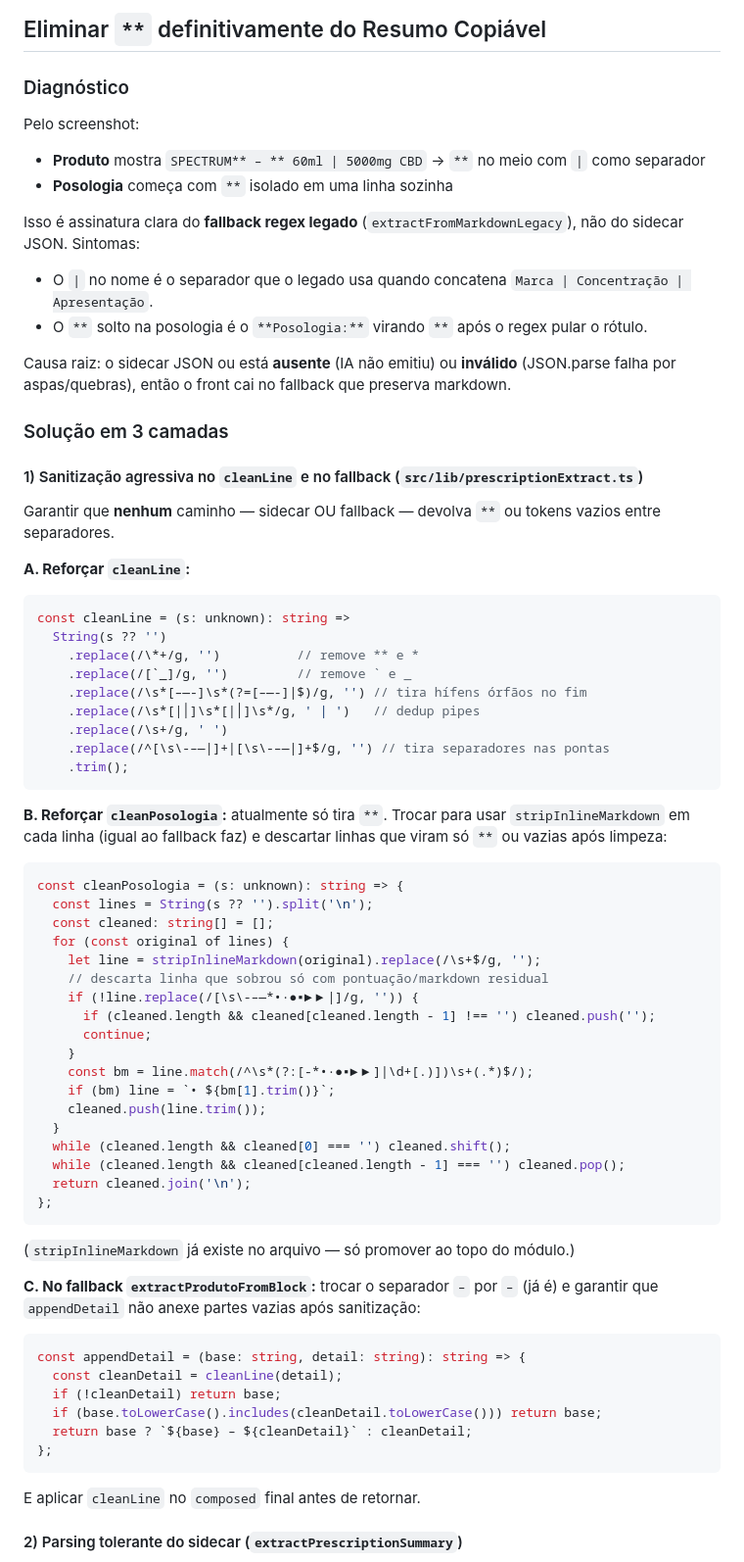
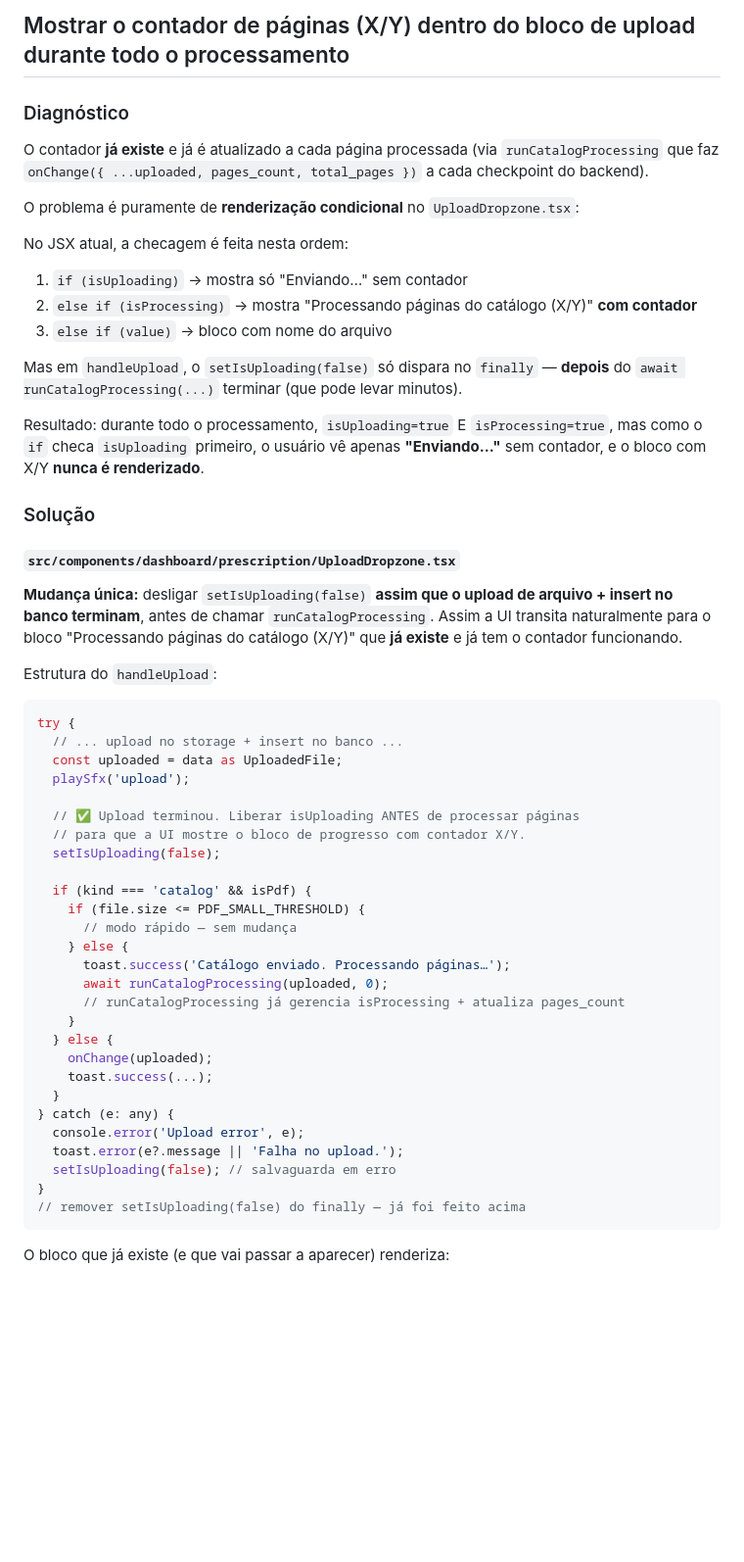
Before and after one commit to MarioMatsui/nura-can-ai-hub, a Markdown page: .lovable/plan.md, the part around one of its changes. Shown at 98% size. Rendered like a GitHub page; blank space fills up the shorter version.

Commit message:
Save plan in Lovable

````diff
--- a/.lovable/plan.md
+++ b/.lovable/plan.md
@@ -1,71 +1,58 @@
 
 
-## Eliminar `**` definitivamente do Resumo Copiável
+## Mostrar o contador de páginas (X/Y) dentro do bloco de upload durante todo o processamento
 
 ### Diagnóstico
 
-Pelo screenshot:
-- **Produto** mostra `SPECTRUM** – ** 60ml | 5000mg CBD` → `**` no meio com `|` como separador
-- **Posologia** começa com `**` isolado em uma linha sozinha
+O contador **já existe** e já é atualizado a cada página processada (via `runCatalogProcessing` que faz `onChange({ ...uploaded, pages_count, total_pages })` a cada checkpoint do backend).
 
-Isso é assinatura clara do **fallback regex legado** (`extractFromMarkdownLegacy`), não do sidecar JSON. Sintomas:
-- O `|` no nome é o separador que o legado usa quando concatena `Marca | Concentração | Apresentação`.
-- O `**` solto na posologia é o `**Posologia:**` virando `**` após o regex pular o rótulo.
+O problema é puramente de **renderização condicional** no `UploadDropzone.tsx`:
 
-Causa raiz: o sidecar JSON ou está **ausente** (IA não emitiu) ou **inválido** (JSON.parse falha por aspas/quebras), então o front cai no fallback que preserva markdown.
+No JSX atual, a checagem é feita nesta ordem:
+1. `if (isUploading)` → mostra só "Enviando…" sem contador
+2. `else if (isProcessing)` → mostra "Processando páginas do catálogo (X/Y)" **com contador**
+3. `else if (value)` → bloco com nome do arquivo
 
-### Solução em 3 camadas
+Mas em `handleUpload`, o `setIsUploading(false)` só dispara no `finally` — **depois** do `await runCatalogProcessing(...)` terminar (que pode levar minutos).
 
-#### 1) Sanitização agressiva no `cleanLine` e no fallback (`src/lib/prescriptionExtract.ts`)
+Resultado: durante todo o processamento, `isUploading=true` E `isProcessing=true`, mas como o `if` checa `isUploading` primeiro, o usuário vê apenas **"Enviando…"** sem contador, e o bloco com X/Y **nunca é renderizado**.
 
-Garantir que **nenhum** caminho — sidecar OU fallback — devolva `**` ou tokens vazios entre separadores.
+### Solução
 
-**A. Reforçar `cleanLine`:**
+#### `src/components/dashboard/prescription/UploadDropzone.tsx`
+
+**Mudança única:** desligar `setIsUploading(false)` **assim que o upload de arquivo + insert no banco terminam**, antes de chamar `runCatalogProcessing`. Assim a UI transita naturalmente para o bloco "Processando páginas do catálogo (X/Y)" que **já existe** e já tem o contador funcionando.
+
+Estrutura do `handleUpload`:
 ```ts
-const cleanLine = (s: unknown): string =>
-  String(s ?? '')
-    .replace(/\*+/g, '')          // remove ** e *
-    .replace(/[`_]/g, '')         // remove ` e _
-    .replace(/\s*[–—-]\s*(?=[–—-]|$)/g, '') // tira hífens órfãos no fim
-    .replace(/\s*[|│]\s*[|│]\s*/g, ' | ')   // dedup pipes
-    .replace(/\s+/g, ' ')
-    .replace(/^[\s\-–—|]+|[\s\-–—|]+$/g, '') // tira separadores nas pontas
-    .trim();
+try {
+  // ... upload no storage + insert no banco ...
+  const uploaded = data as UploadedFile;
+  playSfx('upload');
+
+  // ✅ Upload terminou. Liberar isUploading ANTES de processar páginas
+  // para que a UI mostre o bloco de progresso com contador X/Y.
+  setIsUploading(false);
+
+  if (kind === 'catalog' && isPdf) {
+    if (file.size <= PDF_SMALL_THRESHOLD) {
+      // modo rápido — sem mudança
+    } else {
+      toast.success('Catálogo enviado. Processando páginas…');
+      await runCatalogProcessing(uploaded, 0);
+      // runCatalogProcessing já gerencia isProcessing + atualiza pages_count
+    }
+  } else {
+    onChange(uploaded);
+    toast.success(...);
+  }
+} catch (e: any) {
+  console.error('Upload error', e);
+  toast.error(e?.message || 'Falha no upload.');
+  setIsUploading(false); // salvaguarda em erro
+}
+// remover setIsUploading(false) do finally — já foi feito acima
 ```
 
-**B. Reforçar `cleanPosologia`:** atualmente só tira `**`. Trocar para usar `stripInlineMarkdown` em cada linha (igual ao fallback faz) e descartar linhas que viram só `**` ou vazias após limpeza:
-```ts
-const cleanPosologia = (s: unknown): string => {
-  const lines = String(s ?? '').split('\n');
-  const cleaned: string[] = [];
-  for (const original of lines) {
-    let line = stripInlineMarkdown(original).replace(/\s+$/g, '');
-    // descarta linha que sobrou só com pontuação/markdown residual
-    if (!line.replace(/[\s\-–—*•·●▪►▶|]/g, '')) {
-      if (cleaned.length && cleaned[cleaned.length - 1] !== '') cleaned.push('');
-      continue;
-    }
-    const bm = line.match(/^\s*(?:[-*•·●▪►▶]|\d+[.)])\s+(.*)$/);
-    if (bm) line = `• ${bm[1].trim()}`;
-    cleaned.push(line.trim());
-  }
-  while (cleaned.length && cleaned[0] === '') cleaned.shift();
-  while (cleaned.length && cleaned[cleaned.length - 1] === '') cleaned.pop();
-  return cleaned.join('\n');
-};
+O bloco que já existe (e que vai passar a aparecer) renderiza:
 ```
-(`stripInlineMarkdown` já existe no arquivo — só promover ao topo do módulo.)
-
-**C. No fallback `extractProdutoFromBlock`:** trocar o separador `–` por `–` (já é) e garantir que `appendDetail` não anexe partes vazias após sanitização:
-```ts
-const appendDetail = (base: string, detail: string): string => {
-  const cleanDetail = cleanLine(detail);
-  if (!cleanDetail) return base;
-  if (base.toLowerCase().includes(cleanDetail.toLowerCase())) return base;
-  return base ? `${base} – ${cleanDetail}` : cleanDetail;
-};
-```
-E aplicar `cleanLine` no `composed` final antes de retornar.
-
-#### 2) Parsing tolerante do sidecar (`extractPrescriptionSummary`)
-
````
Also changed, not shown: other parts of .lovable/plan.md (+14 -41 lines).
